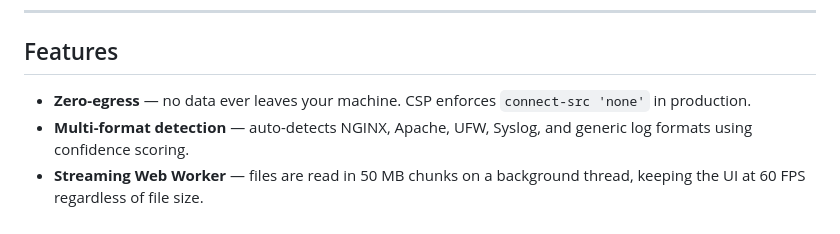
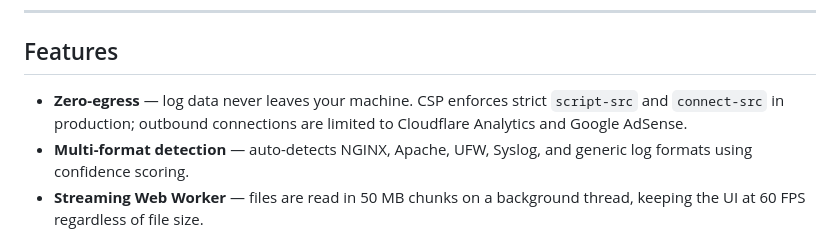
Before and after one commit to helouism/omnilog, a Markdown page: README.md, the part around the change. GitHub-like rendering.

Commit message:
fix: update feature description for zero-egress to clarify data handling and CSP enforcement

```diff
--- a/README.md
+++ b/README.md
@@ -6,7 +6,7 @@ Privacy-first log analytics that runs **100% in your browser**. Parse and visual
 
 ## Features
 
-- **Zero-egress** — no data ever leaves your machine. CSP enforces `connect-src 'none'` in production.
+- **Zero-egress** — log data never leaves your machine. CSP enforces strict `script-src` and `connect-src` in production; outbound connections are limited to Cloudflare Analytics and Google AdSense.
 - **Multi-format detection** — auto-detects NGINX, Apache, UFW, Syslog, and generic log formats using confidence scoring.
 - **Streaming Web Worker** — files are read in 50 MB chunks on a background thread, keeping the UI at 60 FPS regardless of file size.
 - **Live dashboard** — request/error trend, HTTP status distribution, top 10 source IPs, severity breakdown, and stat cards — all update progressively as the file is parsed.
```
